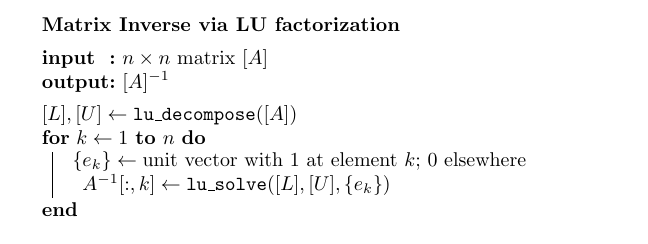
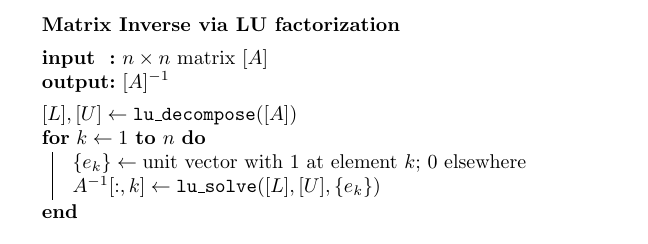
Before and after one commit to ASEN3502/ASEN3502.github.io, a LaTeX figure (lectures/040-inverse-and-condition/inverse-pseudocode.tex): the whole page. Compiled offline with pdfLaTeX.

Commit message:
Add missing line terminator in inverse pseudocode
Co-Authored-By: Claude Opus 5 <noreply@anthropic.com>

```diff
--- a/lectures/040-inverse-and-condition/inverse-pseudocode.tex
+++ b/lectures/040-inverse-and-condition/inverse-pseudocode.tex
@@ -24,7 +24,7 @@
   \BlankLine
   $[L], [U] \leftarrow \texttt{lu\_decompose}([A])$\;
   \For{$k \leftarrow 1$ \KwTo $n$}{
-    $\{e_k\} \gets \text{unit vector with 1 at element $k$; 0 elsewhere}$
+    $\{e_k\} \gets \text{unit vector with 1 at element $k$; 0 elsewhere}$\;
     % \tcp{$\{e_k\}$ is the $k$th column of $[I]$:}
     % \tcp{all zeros, with a 1 in row $k$}
     $A^{-1}[:,k] \leftarrow \texttt{lu\_solve}([L], [U], \{e_k\})$\;
```
Also changed, not shown: lectures/040-inverse-and-condition/inverse-pseudocode.pdf.
